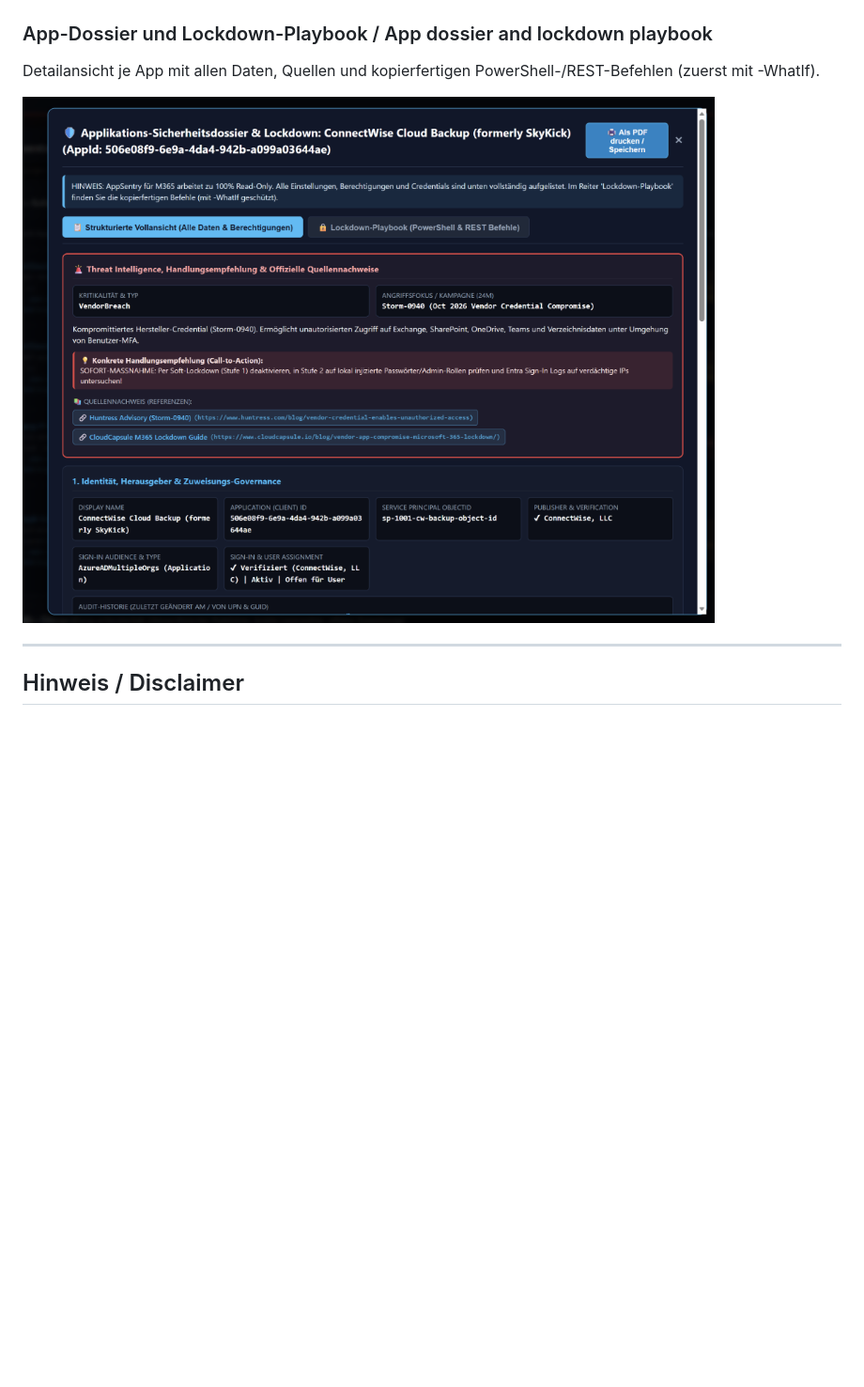
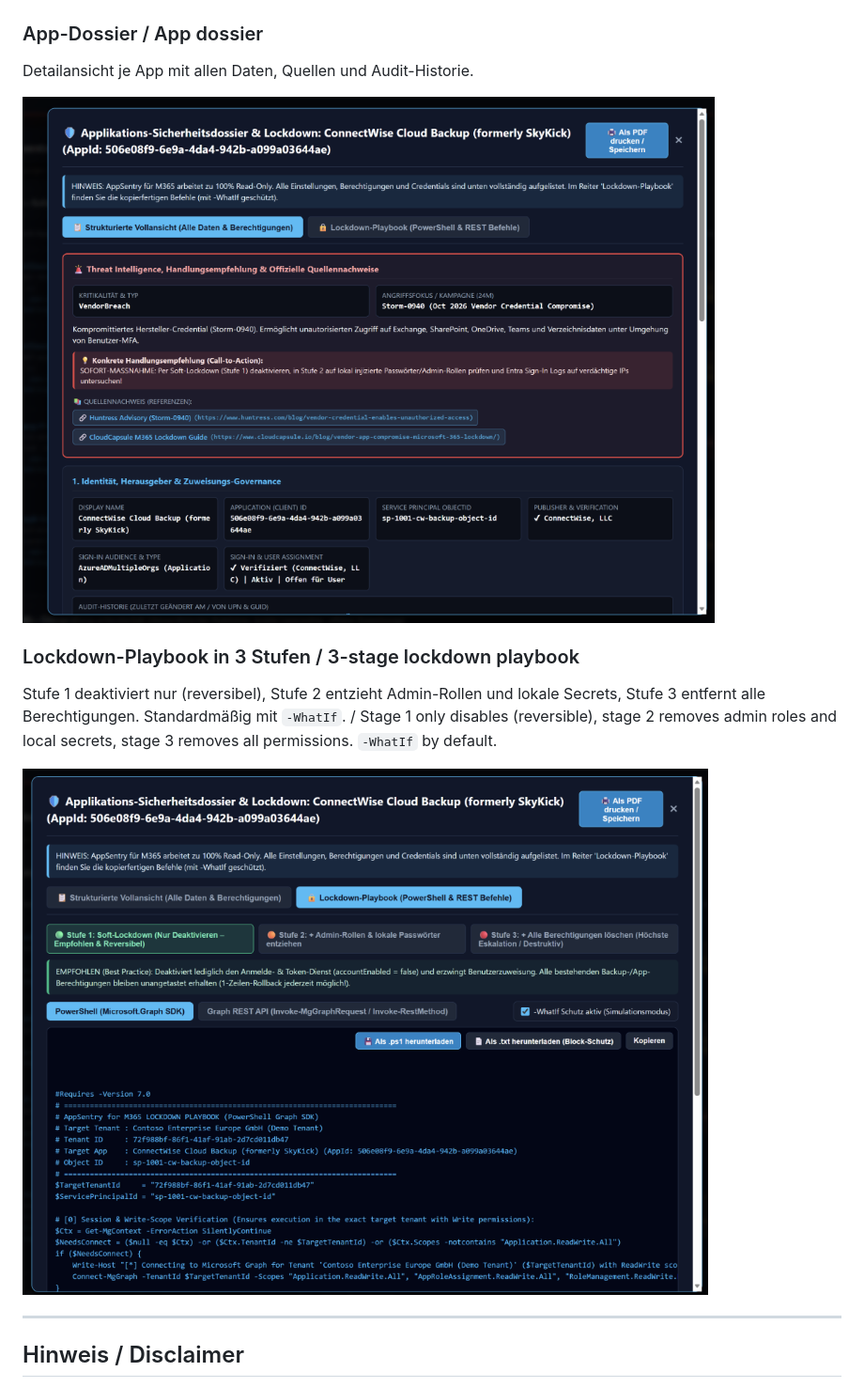
Before and after one commit to MKN1411/AppSentry-for-M365, a Markdown page: README.md, the part around the change. Shown at 94% size. Drawn GitHub-style; pictures changed too: docs/screenshots/screenshot-6-lockdown-playbook.png (added); blank space fills up the shorter version.

Commit message:
Add lockdown playbook screenshot

```diff
--- a/README.md
+++ b/README.md
@@ -99,10 +99,15 @@ Alle Apps in sechs Dimensionen: Threat Intel, Passwort-/Rollen-Macht, Admin-Roll
 
 ![3. App inventory with traffic light](docs/screenshots/screenshot-4-app-inventory.png)
 
-### App-Dossier und Lockdown-Playbook / App dossier and lockdown playbook
-Detailansicht je App mit allen Daten, Quellen und kopierfertigen PowerShell-/REST-Befehlen (zuerst mit -WhatIf).
+### App-Dossier / App dossier
+Detailansicht je App mit allen Daten, Quellen und Audit-Historie.
 
-![App dossier and lockdown playbook](docs/screenshots/screenshot-5-app-dossier.png)
+![App dossier](docs/screenshots/screenshot-5-app-dossier.png)
+
+### Lockdown-Playbook in 3 Stufen / 3-stage lockdown playbook
+Stufe 1 deaktiviert nur (reversibel), Stufe 2 entzieht Admin-Rollen und lokale Secrets, Stufe 3 entfernt alle Berechtigungen. Standardmäßig mit `-WhatIf`. / Stage 1 only disables (reversible), stage 2 removes admin roles and local secrets, stage 3 removes all permissions. `-WhatIf` by default.
+
+![3-stage lockdown playbook](docs/screenshots/screenshot-6-lockdown-playbook.png)
 
 ---
 ## Hinweis / Disclaimer
```
Also changed, not shown: website/assets/screenshot-6-lockdown-playbook.png (added), 1 other file.
